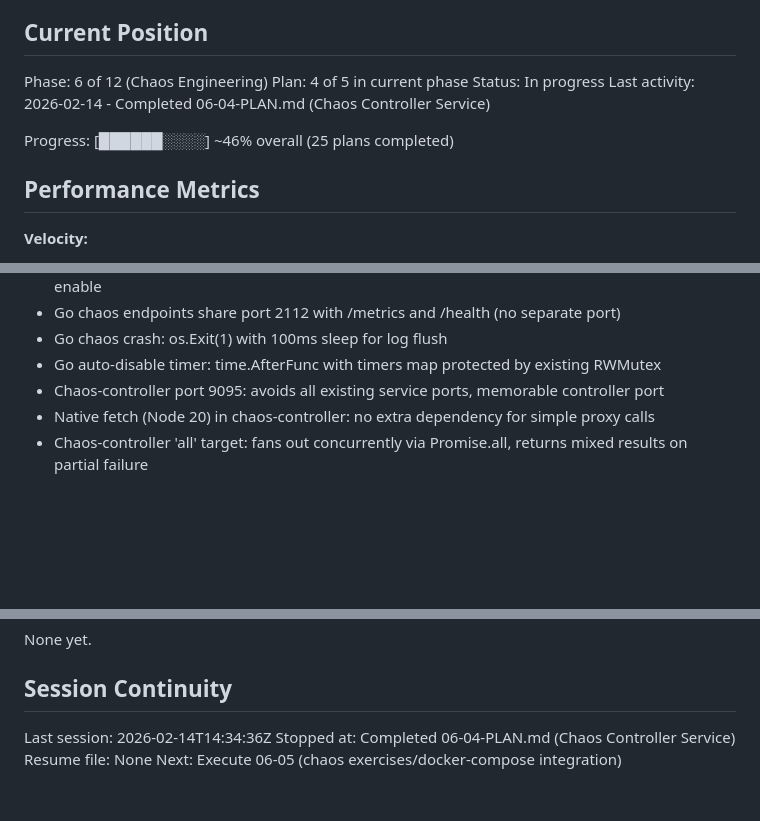
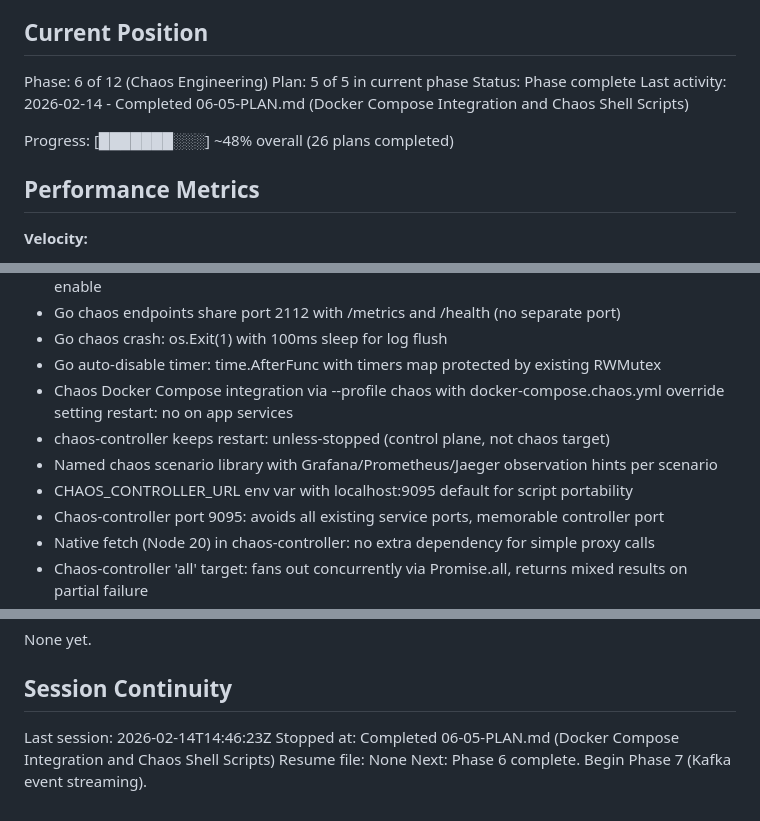
Before and after one commit to CaptainGreatOne/BrokenbyDesign, a Markdown page: .planning/STATE.md, 3 parts joined by grey strips. GitHub-like rendering; blank space fills up the shorter version.

Commit message:
docs(06-05): complete docker-compose-integration plan
Tasks completed: 2/2
- Task 1: Add chaos-controller to Docker Compose with chaos profile
- Task 2: Create shell scripts for chaos scenarios

SUMMARY: .planning/phases/06-chaos-engineering/06-05-SUMMARY.md

```diff
--- a/.planning/STATE.md
+++ b/.planning/STATE.md
@@ -10,11 +10,11 @@ See: .planning/PROJECT.md (updated 2026-02-04)
 ## Current Position
 
 Phase: 6 of 12 (Chaos Engineering)
-Plan: 4 of 5 in current phase
-Status: In progress
-Last activity: 2026-02-14 - Completed 06-04-PLAN.md (Chaos Controller Service)
+Plan: 5 of 5 in current phase
+Status: Phase complete
+Last activity: 2026-02-14 - Completed 06-05-PLAN.md (Docker Compose Integration and Chaos Shell Scripts)
 
-Progress: [██████░░░░] ~46% overall (25 plans completed)
+Progress: [███████░░░] ~48% overall (26 plans completed)
 
 ## Performance Metrics
 
@@ -121,6 +121,10 @@ Recent decisions affecting current work:
 - Go chaos endpoints share port 2112 with /metrics and /health (no separate port)
 - Go chaos crash: os.Exit(1) with 100ms sleep for log flush
 - Go auto-disable timer: time.AfterFunc with timers map protected by existing RWMutex
+- Chaos Docker Compose integration via --profile chaos with docker-compose.chaos.yml override setting restart: no on app services
+- chaos-controller keeps restart: unless-stopped (control plane, not chaos target)
+- Named chaos scenario library with Grafana/Prometheus/Jaeger observation hints per scenario
+- CHAOS_CONTROLLER_URL env var with localhost:9095 default for script portability
 - Chaos-controller port 9095: avoids all existing service ports, memorable controller port
 - Native fetch (Node 20) in chaos-controller: no extra dependency for simple proxy calls
 - Chaos-controller 'all' target: fans out concurrently via Promise.all, returns mixed results on partial failure
@@ -136,7 +140,7 @@ None yet.
 
 ## Session Continuity
 
-Last session: 2026-02-14T14:34:36Z
-Stopped at: Completed 06-04-PLAN.md (Chaos Controller Service)
+Last session: 2026-02-14T14:46:23Z
+Stopped at: Completed 06-05-PLAN.md (Docker Compose Integration and Chaos Shell Scripts)
 Resume file: None
-Next: Execute 06-05 (chaos exercises/docker-compose integration)
+Next: Phase 6 complete. Begin Phase 7 (Kafka event streaming).
```
Also changed, not shown: 1 other file.
